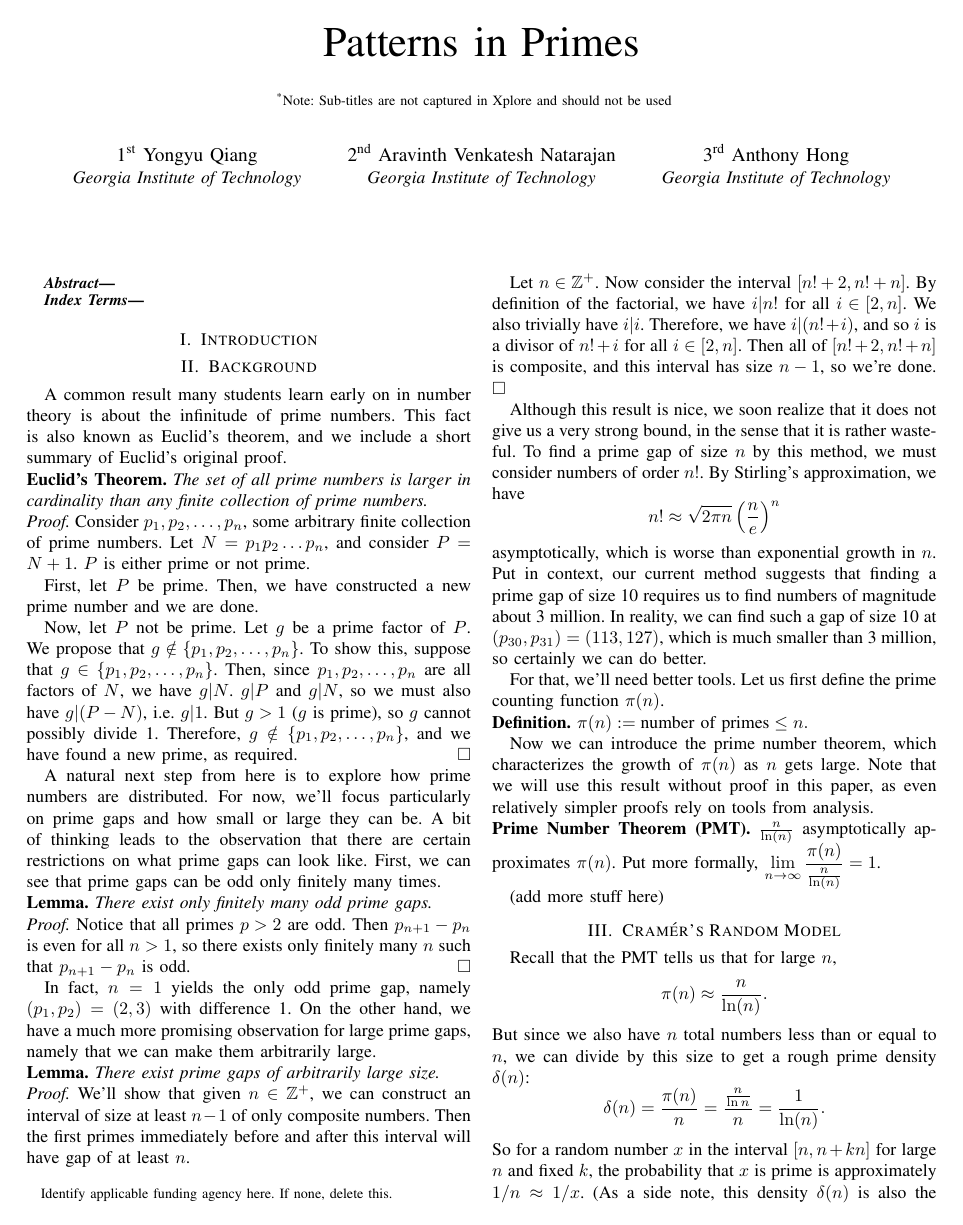
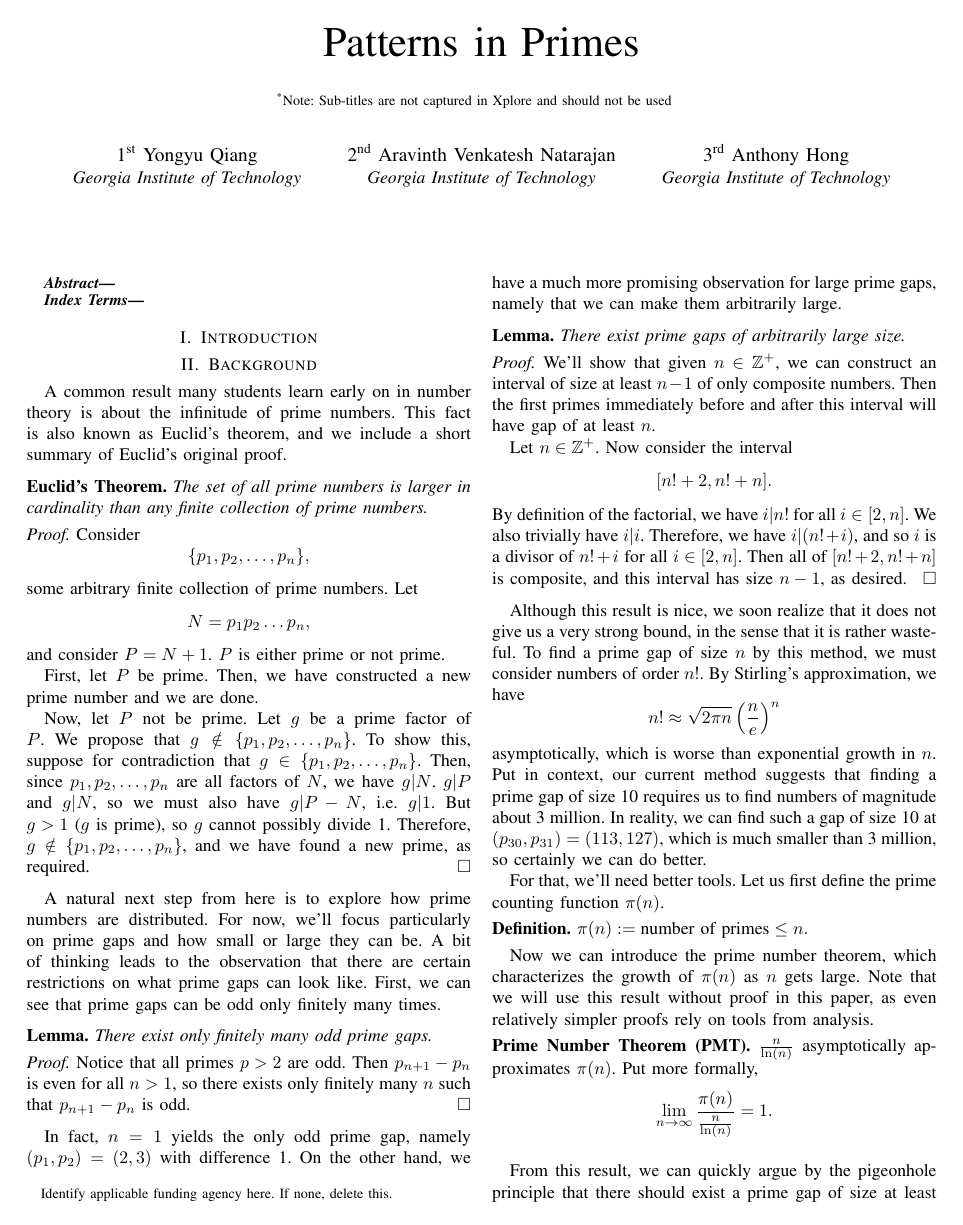
Before and after one commit to TheToasterMonster/cs2051-project, a LaTeX paper (rough-draft/rough-draft.tex): page 1 of 4. The pictures show the PDF file rough-draft/rough-draft.pdf that the author committed with the source.

Commit message:
more or less finished background

```diff
--- a/rough-draft/rough-draft.tex
+++ b/rough-draft/rough-draft.tex
@@ -73,27 +73,27 @@ A common result many students learn early on in number theory is about the
 infinitude of prime numbers. This fact is also known as Euclid's theorem,
 and we include a short summary of Euclid's original proof.
 
-\noindent
+\medskip\noindent
 \textbf{Euclid's Theorem.} \textit{The set of all prime numbers is larger
 in cardinality than any finite collection of prime numbers.}
 
-\noindent
-\textit{Proof.} Consider $p_1, p_2, \dots, p_n$, some arbitrary finite
+\smallskip\noindent
+\textit{Proof.} Consider \[\{p_1, p_2, \dots, p_n\},\] some arbitrary finite
 collection of
-prime numbers. Let $N = p_1p_2 \dots p_n$, and consider $P = N + 1$. $P$ is
+prime numbers. Let \[N = p_1p_2 \dots p_n,\] and consider $P = N + 1$. $P$ is
 either prime or not prime.
-\newline\indent
+
 First, let $P$ be prime. Then, we have constructed a new prime number and
 we are done.
-\newline\indent
+
 Now, let $P$ not be prime. Let $g$ be a prime factor of $P$. We propose that
-$g \notin \{p_1, p_2, \dots, p_n\}$. To show this, suppose that
+$g \notin \{p_1, p_2, \dots, p_n\}$. To show this, suppose for contradiction that
 $g \in \{p_1, p_2, \dots, p_n\}$. Then, since $p_1, p_2, \dots, p_n$ are all
 factors of $N$, we have $g | N$. $g | P$ and $g | N$, so
-we must also have $g | (P - N)$, i.e.\ $g | 1$. But $g > 1$ ($g$ is prime),
+we must also have $g | P - N$, i.e.\ $g | 1$. But $g > 1$ ($g$ is prime),
 so $g$ cannot possibly divide 1. Therefore,
 $g \notin \{p_1, p_2, \dots, p_n\}$, and we have found a new prime, as
-required. \hfill$\square$
+required. \hfill$\square$\medskip
 
 A natural next step from here is to explore how prime numbers
 are distributed. For now, we'll focus particularly on prime
@@ -103,38 +103,39 @@ restrictions on what prime gaps can look like. First,
 we can see that prime gaps can be odd only finitely many
 times.
 
-\noindent
+\medskip\noindent
 \textbf{Lemma.} \textit{There exist only finitely many odd prime
 gaps.}
 
-\noindent
+\smallskip\noindent
 \textit{Proof.} Notice that all primes $p > 2$ are odd. Then
 $p_{n+1} - p_n$ is even for all $n > 1$, so there exists
 only finitely many $n$ such that $p_{n+1} - p_n$ is odd.
-\hfill$\square$
+\hfill$\square$\medskip
 
 In fact, $n = 1$ yields the only odd prime gap, namely
 $(p_1, p_2) = (2, 3)$ with difference 1. On the other
 hand, we have a much more promising observation for large
 prime gaps, namely that we can make them arbitrarily large.
 
-\noindent
+\medskip\noindent
 \textbf{Lemma.} \textit{There exist prime gaps of arbitrarily
 large size.}
 
-\noindent
+\smallskip\noindent
 \textit{Proof.} We'll show that given $n \in \mathbb{Z}^+$, we
 can construct an interval of size at least $n - 1$ of only
 composite numbers. Then the first primes immediately before
 and after this interval will have gap of at least $n$.
-\newline\indent
+
 Let $n \in \mathbb{Z}^+$. Now consider the interval
-$[n! + 2, n! + n]$. By definition of the
+\[[n! + 2, n! + n].\] By definition of the
 factorial, we have $i|n!$ for all $i \in [2, n]$. We also
 trivially have $i|i$. Therefore, we have $i|(n! + i)$, and
 so $i$ is a divisor of $n! + i$ for all $i \in [2, n]$.
 Then all of $[n! + 2, n! + n]$ is composite, and this
-interval has size $n - 1$, so we're done. \hfill$\square$
+interval has size $n - 1$, as desired.
+\hfill$\square$\medskip
 
 Although this result is nice, we soon realize that it does
 not give us a very strong bound, in the sense that it is
@@ -166,3 +168,5 @@ analysis.
 \textbf{Prime Number Theorem (PMT).}
 $\frac{n}{\ln(n)}$ asymptotically approximates $\pi(n)$.
 Put more formally,
+\[\displaystyle \lim_{n \to \infty} \frac{\pi(n)}{\frac{n}{\ln(n)}} = 1.\]
+\smallskip
@@ -170,2 +173,3 @@ $\displaystyle \lim_{n \to \infty} \frac{\pi(n)}{\frac{n}{\ln(n)}} = 1$.
 
-(add more stuff here)
+From this result, we can quickly argue by the pigeonhole principle
+that there should exist a prime gap of size at least $\ln(n)$ in the
```
Also changed, not shown: rough-draft/rough-draft.pdf, rough-draft/rough-draft.tex (23 more changed lines).
